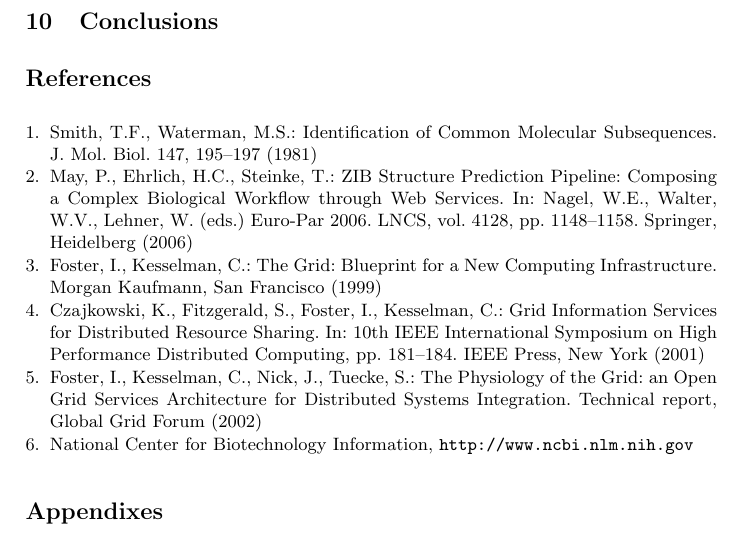
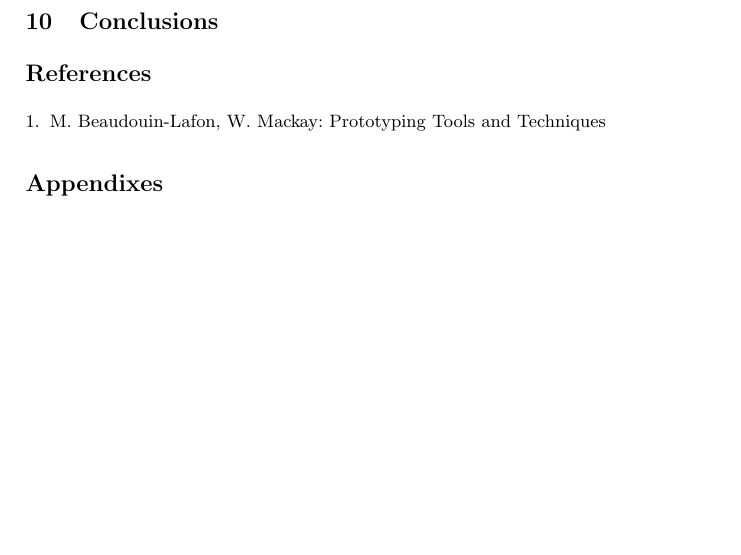
Before and after one commit to syre/personal-data-interaction, a LaTeX paper (project/project.tex): part of page 6 of 8 before the commit and part of page 6 of 7 after it, cut so that both start at the same text, the shorter picture padded with empty space. Compiled offline with pdfLaTeX.

Commit message:
deleted template references, inserted ours

```diff
--- a/project/project.tex
+++ b/project/project.tex
@@ -238,27 +238,15 @@ We  have defined the following tasks for our prototypes:\\
 
 \begin{thebibliography}{4}
 
-\bibitem{jour} Smith, T.F., Waterman, M.S.: Identification of Common Molecular
-Subsequences. J. Mol. Biol. 147, 195--197 (1981)
+\bibitem{prototyping} M. Beaudouin-Lafon, W. Mackay: Prototyping Tools and Techniques
 
-\bibitem{lncschap} May, P., Ehrlich, H.C., Steinke, T.: ZIB Structure Prediction Pipeline:
-Composing a Complex Biological Workflow through Web Services. In: Nagel,
-W.E., Walter, W.V., Lehner, W. (eds.) Euro-Par 2006. LNCS, vol. 4128,
-pp. 1148--1158. Springer, Heidelberg (2006)
+% bibliography examples:
 
-\bibitem{book} Foster, I., Kesselman, C.: The Grid: Blueprint for a New Computing
-Infrastructure. Morgan Kaufmann, San Francisco (1999)
+%\bibitem{proceeding2} Foster, I., Kesselman, C., Nick, J., Tuecke, S.: The Physiology of the
+%Grid: an Open Grid Services Architecture for Distributed Systems
+%Integration. Technical report, Global Grid Forum (2002)
 
-\bibitem{proceeding1} Czajkowski, K., Fitzgerald, S., Foster, I., Kesselman, C.: Grid
-Information Services for Distributed Resource Sharing. In: 10th IEEE
-International Symposium on High Performance Distributed Computing, pp.
-181--184. IEEE Press, New York (2001)
-
-\bibitem{proceeding2} Foster, I., Kesselman, C., Nick, J., Tuecke, S.: The Physiology of the
-Grid: an Open Grid Services Architecture for Distributed Systems
-Integration. Technical report, Global Grid Forum (2002)
-
-\bibitem{url} National Center for Biotechnology Information, \url{http://www.ncbi.nlm.nih.gov}
+%\bibitem{url} National Center for Biotechnology Information, \url{http://www.ncbi.nlm.nih.gov}
 
 \end{thebibliography}
 
```
